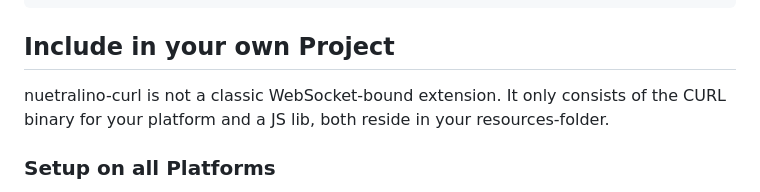
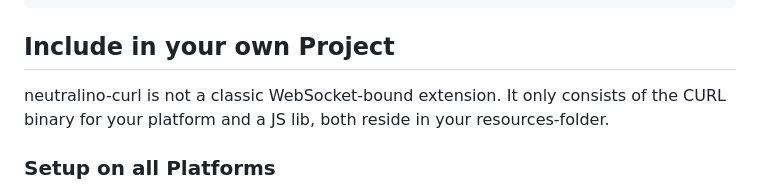
Before and after one commit to hschneider/neutralino-curl, a Markdown page: README.md, the part around the change. GitHub-like rendering.

```diff
--- a/README.md
+++ b/README.md
@@ -28,7 +28,7 @@ neu run
 
 ## Include in your own Project
 
-nuetralino-curl is not a classic WebSocket-bound extension. It only consists of the CURL binary for your platform and a JS lib, both reside in your resources-folder.
+neutralino-curl is not a classic WebSocket-bound extension. It only consists of the CURL binary for your platform and a JS lib, both reside in your resources-folder.
 
 ### Setup on all Platforms
 
```
